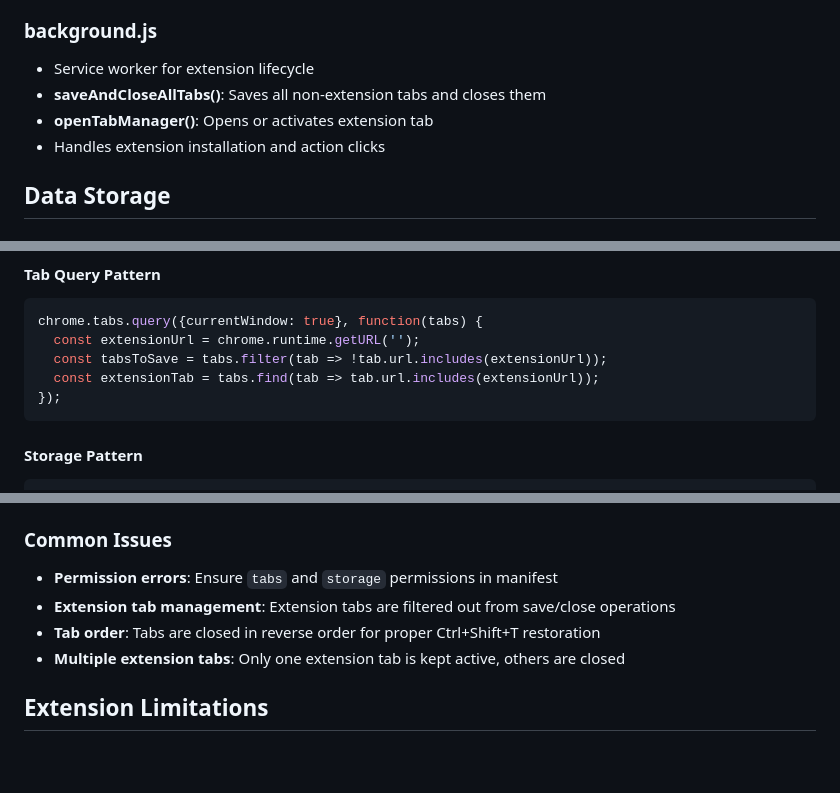
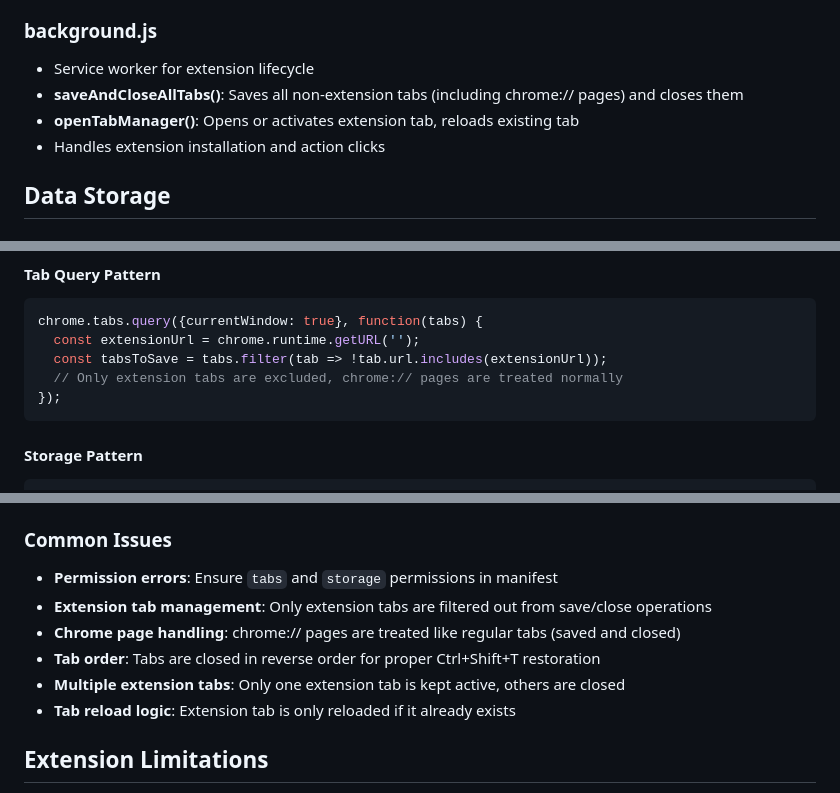
Before and after one commit to azye/tabstash, a Markdown page: AGENTS.md, 3 parts joined by grey strips. Drawn GitHub-style; blank space fills up the shorter version.

Commit message:
Update documentation for chrome:// page handling behavior

````diff
--- a/AGENTS.md
+++ b/AGENTS.md
@@ -42,8 +43,8 @@ TabStash is a Manifest V3 Chrome extension that allows users to save and organiz
 
 ### background.js
 - Service worker for extension lifecycle
-- **saveAndCloseAllTabs()**: Saves all non-extension tabs and closes them
-- **openTabManager()**: Opens or activates extension tab
+- **saveAndCloseAllTabs()**: Saves all non-extension tabs (including chrome:// pages) and closes them
+- **openTabManager()**: Opens or activates extension tab, reloads existing tab
 - Handles extension installation and action clicks
 
 ## Data Storage
@@ -92,7 +93,7 @@ TabStash is a Manifest V3 Chrome extension that allows users to save and organiz
 chrome.tabs.query({currentWindow: true}, function(tabs) {
   const extensionUrl = chrome.runtime.getURL('');
   const tabsToSave = tabs.filter(tab => !tab.url.includes(extensionUrl));
-  const extensionTab = tabs.find(tab => tab.url.includes(extensionUrl));
+  // Only extension tabs are excluded, chrome:// pages are treated normally
 });
 ```
 
@@ -115,9 +116,11 @@ chrome.storage.local.get(['savedTabs'], function(result) {
 
 ### Common Issues
 - **Permission errors**: Ensure `tabs` and `storage` permissions in manifest
-- **Extension tab management**: Extension tabs are filtered out from save/close operations
+- **Extension tab management**: Only extension tabs are filtered out from save/close operations
+- **Chrome page handling**: chrome:// pages are treated like regular tabs (saved and closed)
 - **Tab order**: Tabs are closed in reverse order for proper Ctrl+Shift+T restoration
 - **Multiple extension tabs**: Only one extension tab is kept active, others are closed
+- **Tab reload logic**: Extension tab is only reloaded if it already exists
 
 ## Extension Limitations
 
````
Also changed, not shown: other parts of AGENTS.md (+1 -0 lines).
